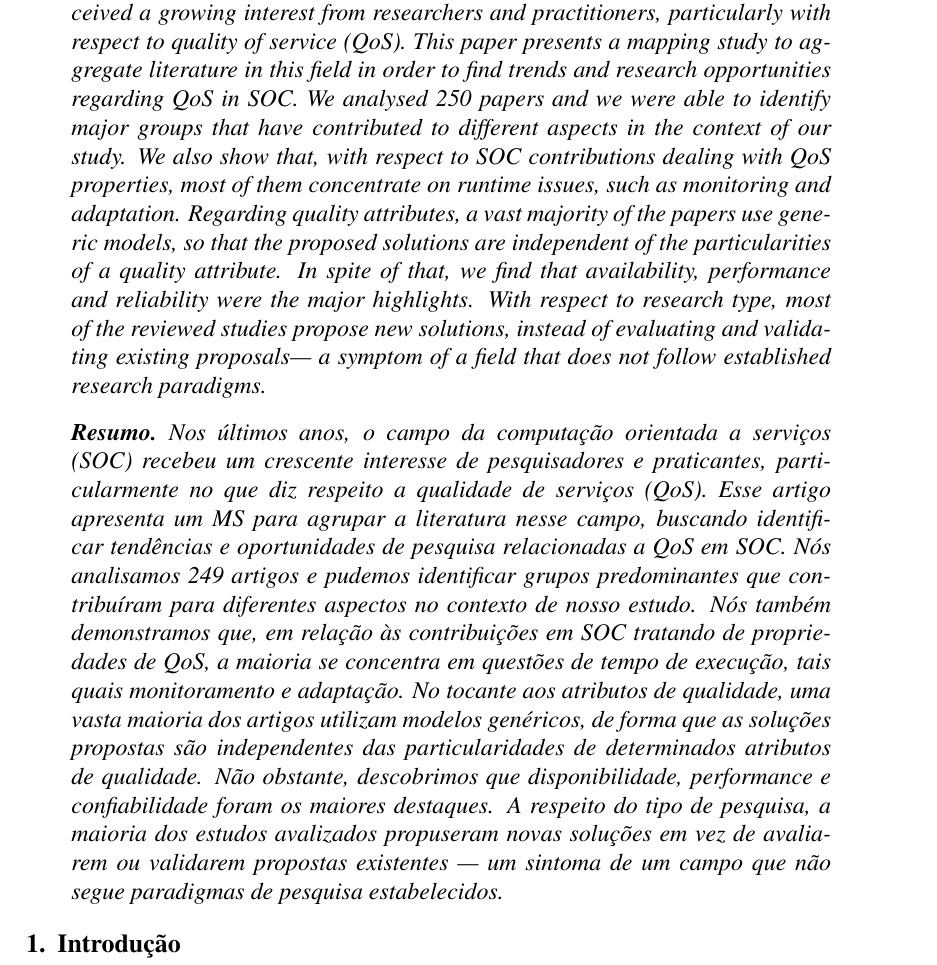
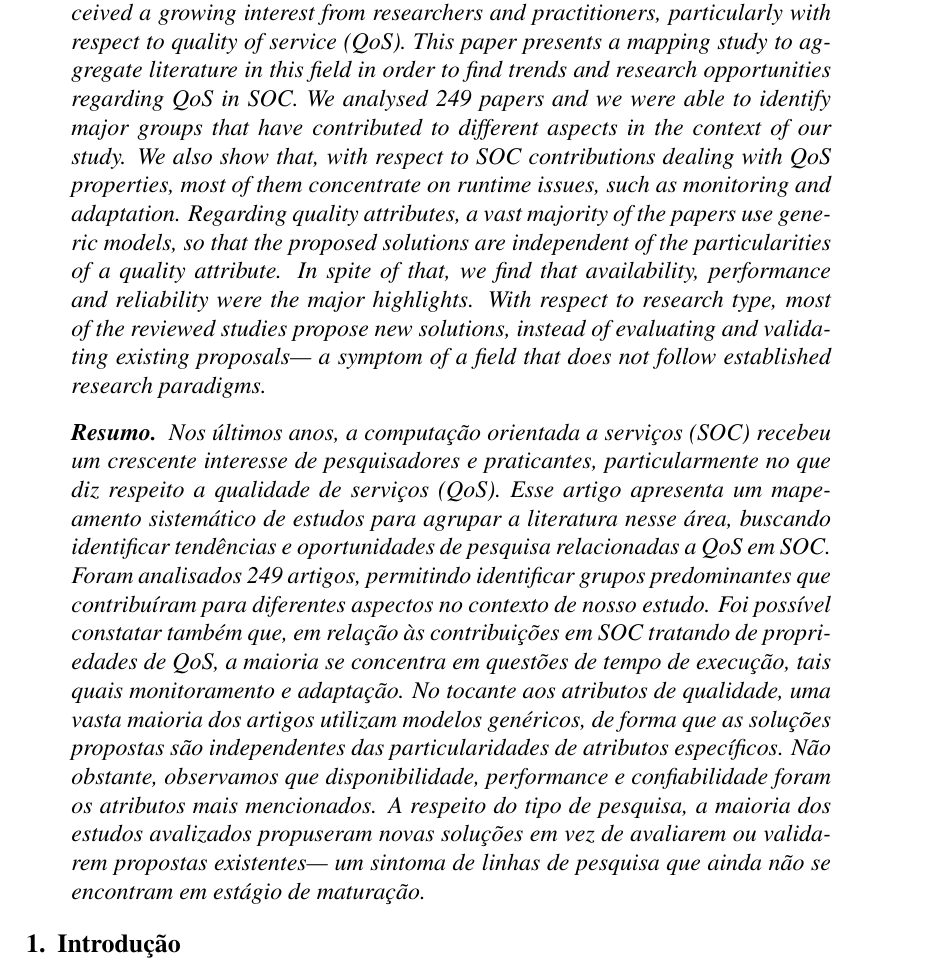
Before and after one commit to danilomendonca/qos-at-soc, a LaTeX paper (sbrc-2013.tex): part of page 1 of 15, cut so that both start at the same text. Compiled offline with pdfLaTeX.

Commit message:
Atualizacao do resumo

```diff
--- a/sbrc-2013.tex
+++ b/sbrc-2013.tex
@@ -26,11 +26,13 @@
 
 \begin{abstract}
 
-  In the last years, the field of service oriented computing (SOC) has received a growing interest from researchers and practitioners, particularly with respect to quality of service (QoS). This paper presents a mapping study to aggregate literature in this field in order to find trends and research opportunities regarding QoS in SOC. We analysed 250 papers and we were able to identify major groups that have contributed to different aspects in the context of our study. We also show that, with respect to SOC contributions dealing with QoS properties, most of them concentrate on runtime issues, such as monitoring and adaptation. Regarding quality attributes, a vast majority of the papers use generic models, so that the proposed solutions are independent of the particularities of a quality attribute. In spite of that, we find that availability, performance and reliability were the major highlights. With respect to research type, most of the reviewed studies propose new solutions, instead of evaluating and validating existing proposals--- a symptom of a field that does not follow established research paradigms.
+In the last years, the field of service oriented computing (SOC) has received a growing interest from researchers and practitioners, particularly with respect to quality of service (QoS). This paper presents a mapping study to aggregate literature in this field in order to find trends and research opportunities regarding QoS in SOC. We analysed \AcceptedPubs papers and we were able to identify major groups that have contributed to different aspects in the context of our study. We also show that, with respect to SOC contributions dealing with QoS properties, most of them concentrate on runtime issues, such as monitoring and adaptation. Regarding quality attributes, a vast majority of the papers use generic models, so that the proposed solutions are independent of the particularities of a quality attribute. In spite of that, we find that availability, performance and reliability were the major highlights. With respect to research type, most of the reviewed studies propose new solutions, instead of evaluating and validating existing proposals--- a symptom of a field that does not follow established research paradigms.
 \end{abstract}
 
 \begin{resumo}
-  Nos últimos anos, o campo da computação orientada a serviços (SOC) recebeu um crescente interesse de pesquisadores e praticantes, particularmente no que diz respeito a qualidade de serviços (QoS). Esse artigo apresenta um MS para agrupar a literatura nesse campo, buscando  identificar tendências e oportunidades de pesquisa relacionadas a QoS em SOC. Nós analisamos \AcceptedPubs artigos e pudemos identificar grupos predominantes que contribuíram para diferentes aspectos no contexto de nosso estudo. Nós também demonstramos que, em relação às contribuições em SOC tratando de propriedades de QoS, a maioria se concentra em questões de tempo de execução, tais quais monitoramento e adaptação. No tocante aos atributos de qualidade, uma vasta maioria dos artigos utilizam modelos genéricos, de forma que as soluções propostas são independentes das particularidades de determinados atributos de qualidade. Não obstante, descobrimos que disponibilidade, performance e confiabilidade foram os maiores destaques. A respeito do tipo de pesquisa, a maioria dos estudos avalizados propuseram novas soluções em vez de avaliarem ou validarem propostas existentes --- um sintoma de um campo que não segue paradigmas de pesquisa estabelecidos.
+Nos últimos anos, a computação orientada a serviços (SOC) recebeu um crescente interesse de pesquisadores e praticantes, particularmente no que diz respeito a qualidade de serviços (QoS). Esse artigo apresenta um mapeamento sistem\'{a}tico de estudos para agrupar a literatura nesse \'{a}rea, buscando  identificar tendências e oportunidades de pesquisa relacionadas a QoS em SOC. Foram analisados \AcceptedPubs artigos, permitindo identificar grupos predominantes que contribuíram para diferentes aspectos no contexto de nosso estudo. Foi poss\'{i}vel constatar tamb\'{e}m que, em relação às contribuições em SOC tratando de propriedades de QoS, a maioria se concentra em questões de tempo de execução, tais quais monitoramento e adaptação. No tocante aos atributos de qualidade, uma vasta maioria dos artigos utilizam modelos genéricos, de forma que as soluções propostas são independentes das particularidades de atributos
+espec\'{i}ficos. Não obstante, observamos que disponibilidade, performance e confiabilidade foram os atributos mais mencionados. A respeito do tipo de pesquisa, a maioria dos estudos avalizados propuseram novas soluções em vez de avaliarem ou validarem propostas existentes--- um sintoma
+de linhas de pesquisa que ainda n\~{a}o se encontram em est\'{a}gio de matura\c c\~{a}o.
 
 \end{resumo}
 
```
